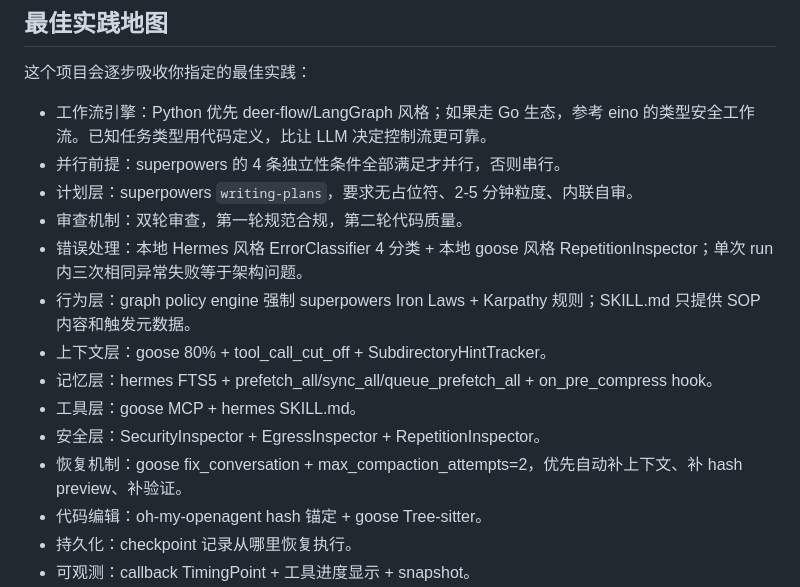
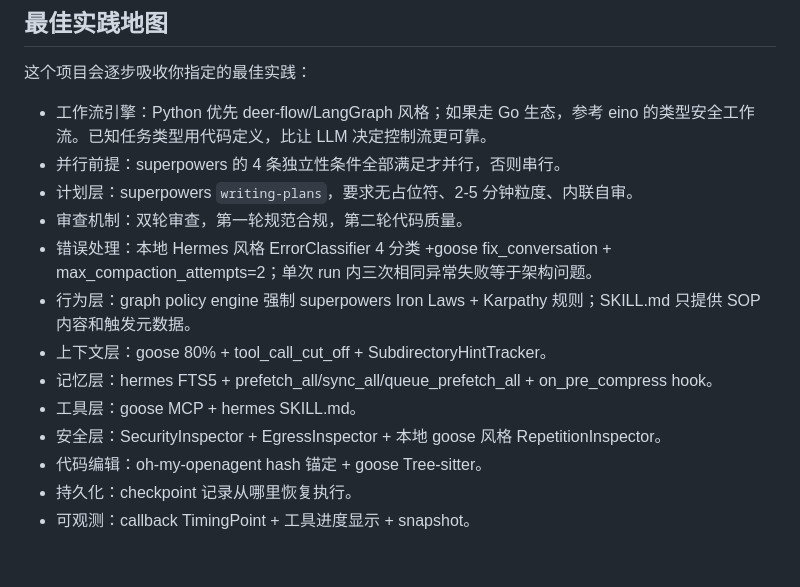
Before and after one commit to 15727204357/solo-agent, a Markdown page: docs/PROJECT_BRIEF.md, the part around the change. Rendered like a GitHub page; blank space fills up the shorter version.

Commit message:
工作流编排

```diff
--- a/docs/PROJECT_BRIEF.md
+++ b/docs/PROJECT_BRIEF.md
@@ -39,13 +39,12 @@ Solo Agent 的团队工作流闭环是：
 - 并行前提：superpowers 的 4 条独立性条件全部满足才并行，否则串行。
 - 计划层：superpowers `writing-plans`，要求无占位符、2-5 分钟粒度、内联自审。
 - 审查机制：双轮审查，第一轮规范合规，第二轮代码质量。
-- 错误处理：本地 Hermes 风格 ErrorClassifier 4 分类 + 本地 goose 风格 RepetitionInspector；单次 run 内三次相同异常失败等于架构问题。
+- 错误处理：本地 Hermes 风格 ErrorClassifier 4 分类 +goose fix_conversation + max_compaction_attempts=2；单次 run 内三次相同异常失败等于架构问题。
 - 行为层：graph policy engine 强制 superpowers Iron Laws + Karpathy 规则；SKILL.md 只提供 SOP 内容和触发元数据。
 - 上下文层：goose 80% + tool_call_cut_off + SubdirectoryHintTracker。
 - 记忆层：hermes FTS5 + prefetch_all/sync_all/queue_prefetch_all + on_pre_compress hook。
 - 工具层：goose MCP + hermes SKILL.md。
-- 安全层：SecurityInspector + EgressInspector + RepetitionInspector。
-- 恢复机制：goose fix_conversation + max_compaction_attempts=2，优先自动补上下文、补 hash preview、补验证。
+- 安全层：SecurityInspector + EgressInspector +  本地 goose 风格 RepetitionInspector。
 - 代码编辑：oh-my-openagent hash 锚定 + goose Tree-sitter。
 - 持久化：checkpoint 记录从哪里恢复执行。
 - 可观测：callback TimingPoint + 工具进度显示 + snapshot。
```
